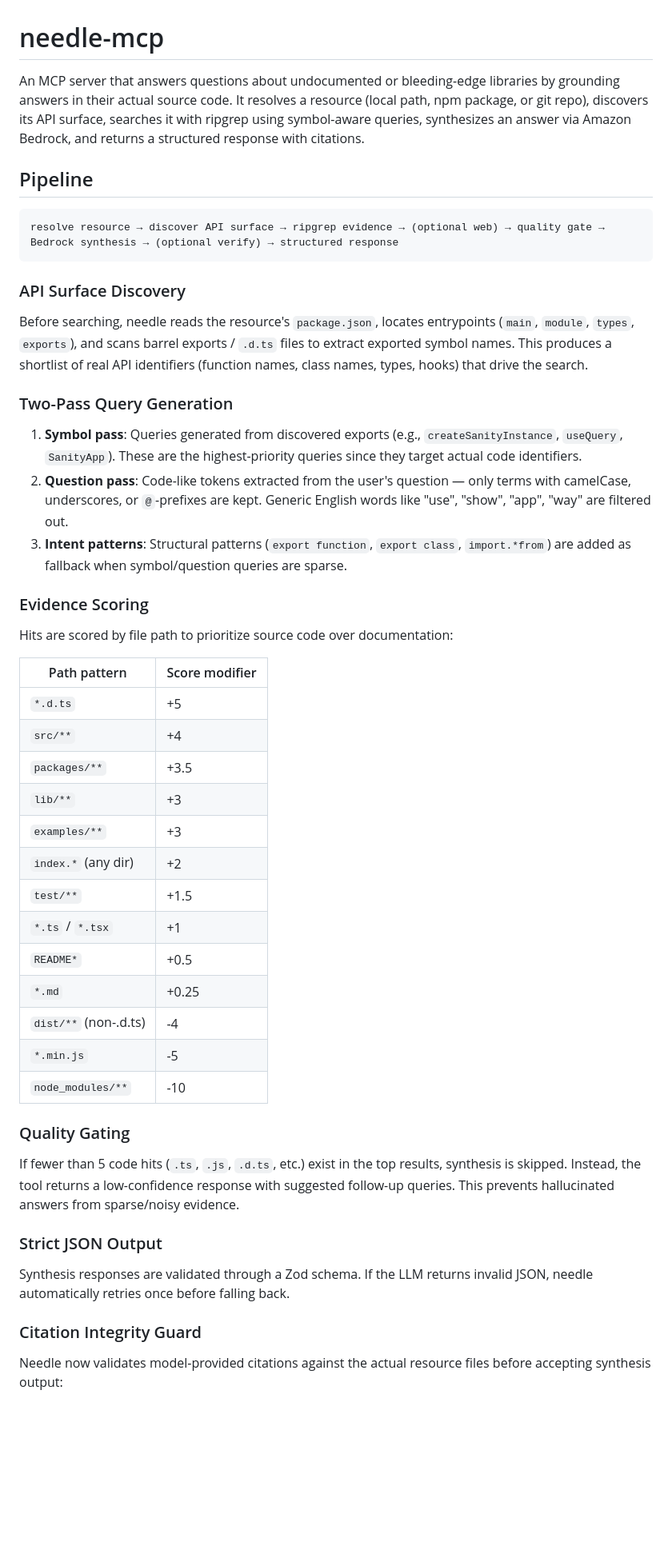
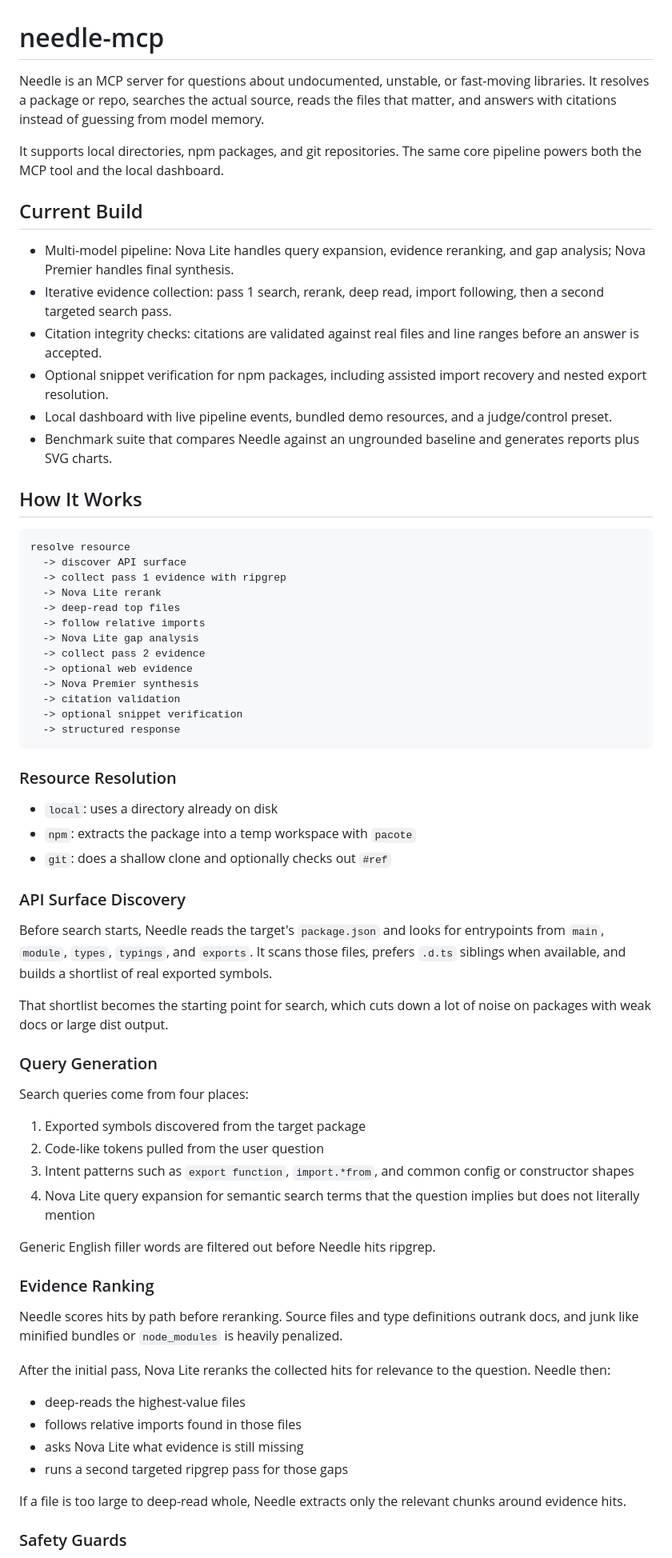
Before and after one commit to Iweisc/needle-mcp, a Markdown page: README.md, the part around one of its changes. Shown at 80% size. GitHub-like rendering; blank space fills up the shorter version.

Commit message:
docs: refresh README for current pipeline

````diff
--- a/README.md
+++ b/README.md
@@ -1,52 +1,71 @@
 # needle-mcp
 
-An MCP server that answers questions about undocumented or bleeding-edge libraries by grounding answers in their actual source code. It resolves a resource (local path, npm package, or git repo), discovers its API surface, searches it with ripgrep using symbol-aware queries, synthesizes an answer via Amazon Bedrock, and returns a structured response with citations.
+Needle is an MCP server for questions about undocumented, unstable, or fast-moving libraries. It resolves a package or repo, searches the actual source, reads the files that matter, and answers with citations instead of guessing from model memory.
 
-## Pipeline
+It supports local directories, npm packages, and git repositories. The same core pipeline powers both the MCP tool and the local dashboard.
 
+## Current Build
+
+- Multi-model pipeline: Nova Lite handles query expansion, evidence reranking, and gap analysis; Nova Premier handles final synthesis.
+- Iterative evidence collection: pass 1 search, rerank, deep read, import following, then a second targeted search pass.
+- Citation integrity checks: citations are validated against real files and line ranges before an answer is accepted.
+- Optional snippet verification for npm packages, including assisted import recovery and nested export resolution.
+- Local dashboard with live pipeline events, bundled demo resources, and a judge/control preset.
+- Benchmark suite that compares Needle against an ungrounded baseline and generates reports plus SVG charts.
+
+## How It Works
+
+```text
+resolve resource
+  -> discover API surface
+  -> collect pass 1 evidence with ripgrep
+  -> Nova Lite rerank
+  -> deep-read top files
+  -> follow relative imports
+  -> Nova Lite gap analysis
+  -> collect pass 2 evidence
+  -> optional web evidence
+  -> Nova Premier synthesis
+  -> citation validation
+  -> optional snippet verification
+  -> structured response
 ```
-resolve resource → discover API surface → ripgrep evidence → (optional web) → quality gate → Bedrock synthesis → (optional verify) → structured response
-```
+
+### Resource Resolution
+
+- `local`: uses a directory already on disk
+- `npm`: extracts the package into a temp workspace with `pacote`
+- `git`: does a shallow clone and optionally checks out `#ref`
 
 ### API Surface Discovery
 
-Before searching, needle reads the resource's `package.json`, locates entrypoints (`main`, `module`, `types`, `exports`), and scans barrel exports / `.d.ts` files to extract exported symbol names. This produces a shortlist of real API identifiers (function names, class names, types, hooks) that drive the search.
+Before search starts, Needle reads the target's `package.json` and looks for entrypoints from `main`, `module`, `types`, `typings`, and `exports`. It scans those files, prefers `.d.ts` siblings when available, and builds a shortlist of real exported symbols.
 
-### Two-Pass Query Generation
+That shortlist becomes the starting point for search, which cuts down a lot of noise on packages with weak docs or large dist output.
 
-1. **Symbol pass**: Queries generated from discovered exports (e.g., `createSanityInstance`, `useQuery`, `SanityApp`). These are the highest-priority queries since they target actual code identifiers.
-2. **Question pass**: Code-like tokens extracted from the user's question — only terms with camelCase, underscores, or `@`-prefixes are kept. Generic English words like "use", "show", "app", "way" are filtered out.
-3. **Intent patterns**: Structural patterns (`export function`, `export class`, `import.*from`) are added as fallback when symbol/question queries are sparse.
+### Query Generation
 
-### Evidence Scoring
+Search queries come from four places:
 
-Hits are scored by file path to prioritize source code over documentation:
+1. Exported symbols discovered from the target package
+2. Code-like tokens pulled from the user question
+3. Intent patterns such as `export function`, `import.*from`, and common config or constructor shapes
+4. Nova Lite query expansion for semantic search terms that the question implies but does not literally mention
 
-| Path pattern | Score modifier |
-|---|---|
-| `*.d.ts` | +5 |
-| `src/**` | +4 |
-| `packages/**` | +3.5 |
-| `lib/**` | +3 |
-| `examples/**` | +3 |
-| `index.*` (any dir) | +2 |
-| `test/**` | +1.5 |
-| `*.ts` / `*.tsx` | +1 |
-| `README*` | +0.5 |
-| `*.md` | +0.25 |
-| `dist/**` (non-.d.ts) | -4 |
-| `*.min.js` | -5 |
-| `node_modules/**` | -10 |
+Generic English filler words are filtered out before Needle hits ripgrep.
 
-### Quality Gating
+### Evidence Ranking
 
-If fewer than 5 code hits (`.ts`, `.js`, `.d.ts`, etc.) exist in the top results, synthesis is skipped. Instead, the tool returns a low-confidence response with suggested follow-up queries. This prevents hallucinated answers from sparse/noisy evidence.
+Needle scores hits by path before reranking. Source files and type definitions outrank docs, and junk like minified bundles or `node_modules` is heavily penalized.
 
-### Strict JSON Output
+After the initial pass, Nova Lite reranks the collected hits for relevance to the question. Needle then:
 
-Synthesis responses are validated through a Zod schema. If the LLM returns invalid JSON, needle automatically retries once before falling back.
+- deep-reads the highest-value files
+- follows relative imports found in those files
+- asks Nova Lite what evidence is still missing
+- runs a second targeted ripgrep pass for those gaps
 
-### Citation Integrity Guard
+If a file is too large to deep-read whole, Needle extracts only the relevant chunks around evidence hits.
 
-Needle now validates model-provided citations against the actual resource files before accepting synthesis output:
+### Safety Guards
 
````
Also changed, not shown: other parts of README.md (+168 -121 lines).
